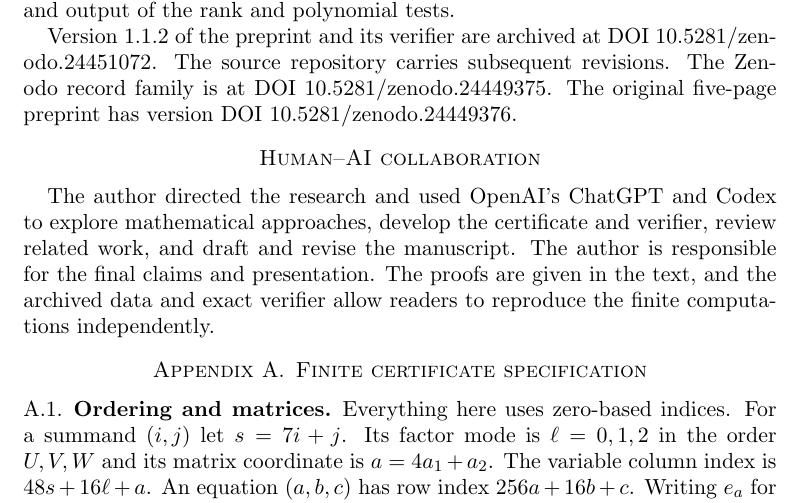
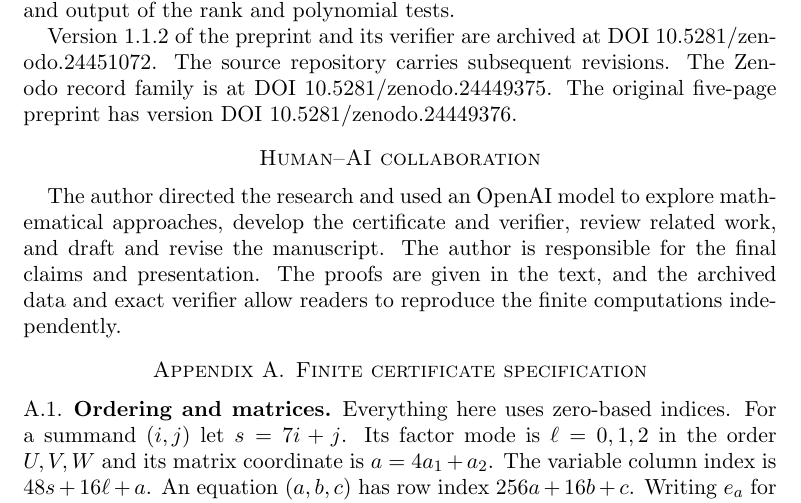
Before and after one commit to edsonphx/brent-strassen-square, a LaTeX paper (paper.tex): part of page 12 of 14, cut so that both start at the same text. Compiled offline with pdfLaTeX.

Commit message:
Use the requested wording in the AI disclosure

```diff
--- a/paper.tex
+++ b/paper.tex
@@ -754,8 +754,8 @@ The original five-page preprint has version DOI
 
 \section*{Human--AI collaboration}
 
-The author directed the research and used OpenAI's ChatGPT and
-Codex to explore mathematical approaches, develop the certificate
+The author directed the research and used an OpenAI model
+to explore mathematical approaches, develop the certificate
 and verifier, review related work, and draft and revise the
 manuscript. The author is responsible for the final claims and
 presentation. The proofs are given in the text, and the archived
```
Also changed, not shown: SHA256SUMS.txt (+2 -2 lines), paper.pdf.
